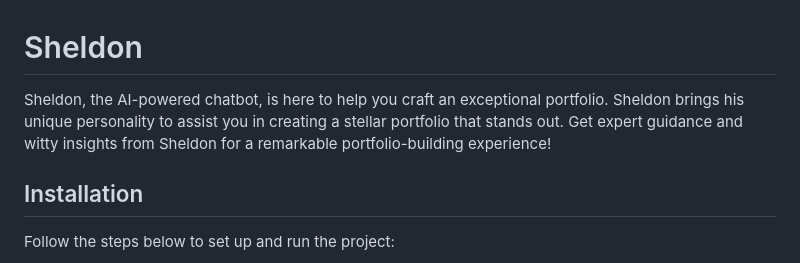
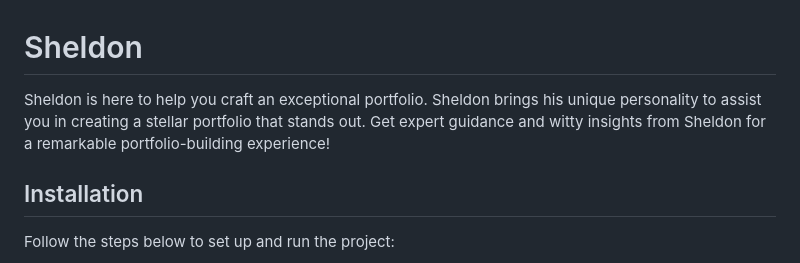
Before and after one commit to ShevinuM/Sheldon, a Markdown page: README.md, the part around the change. Rendered like a GitHub page.

```diff
--- a/README.md
+++ b/README.md
@@ -1,5 +1,5 @@
 # Sheldon
-Sheldon, the AI-powered chatbot, is here to help you craft an exceptional portfolio. Sheldon brings his unique personality to assist you in creating a stellar portfolio that stands out. Get expert guidance and witty insights from Sheldon for a remarkable portfolio-building experience!
+Sheldon is here to help you craft an exceptional portfolio. Sheldon brings his unique personality to assist you in creating a stellar portfolio that stands out. Get expert guidance and witty insights from Sheldon for a remarkable portfolio-building experience!
 
 ## Installation
 Follow the steps below to set up and run the project:
```
